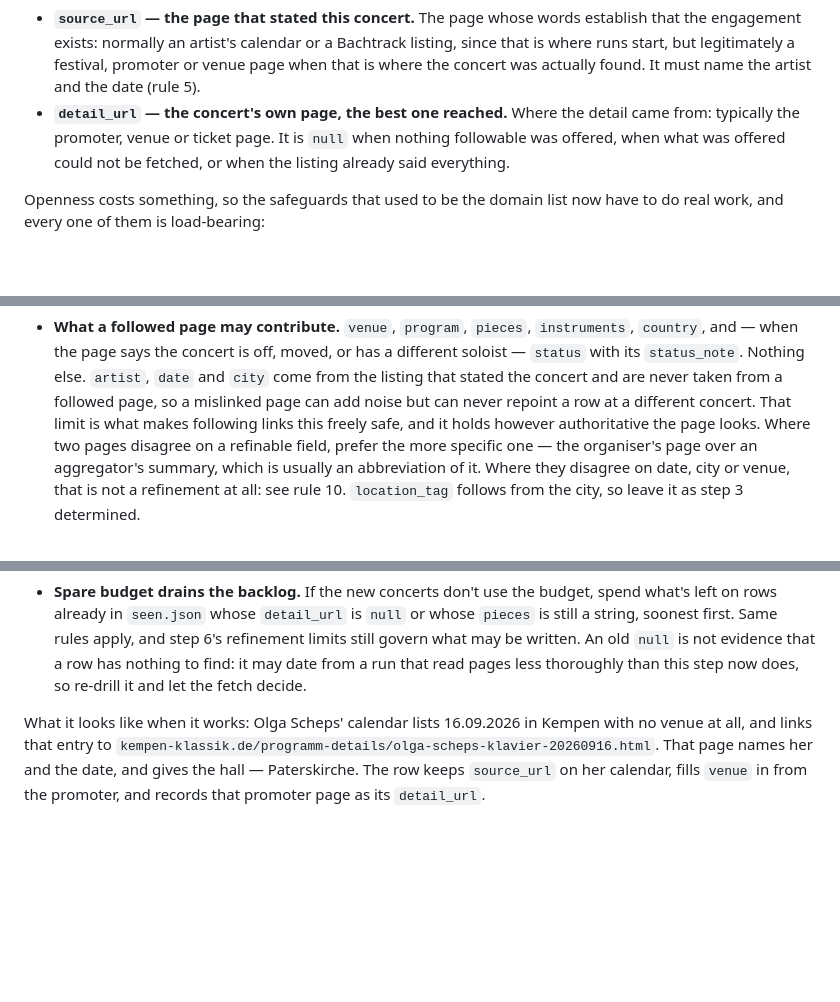
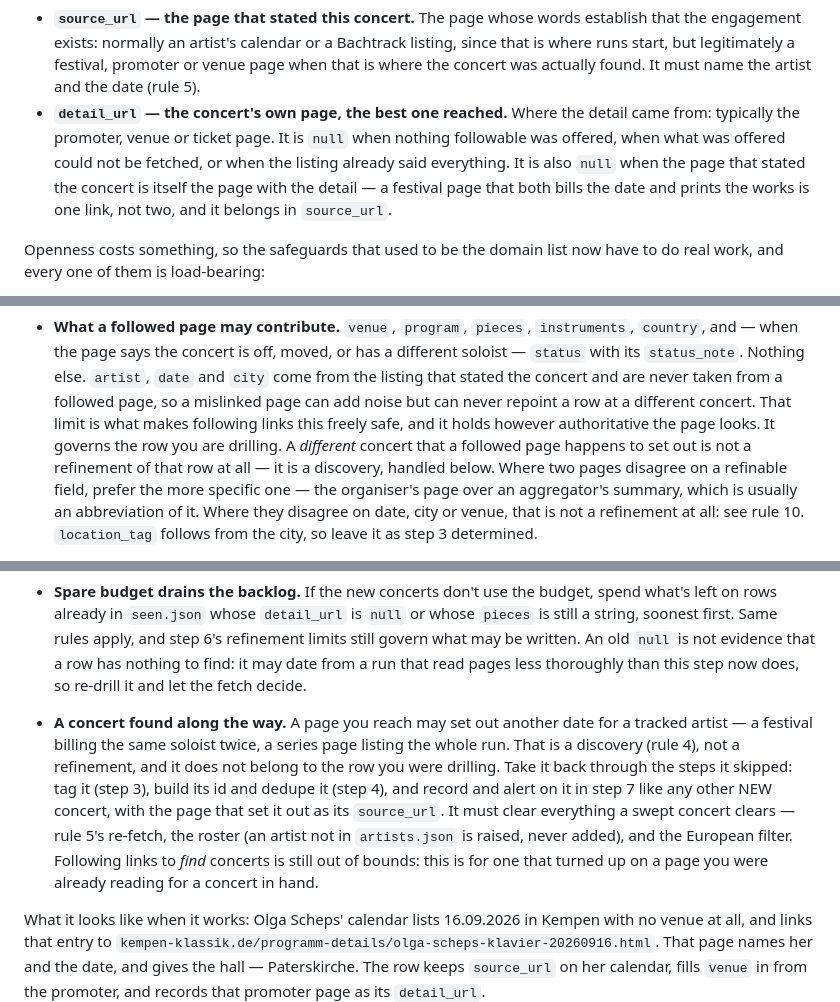
Before and after one commit to auroras-and-sad-prose/concerts-tracking, a Markdown page: CLAUDE.md, 3 parts joined by grey strips. Drawn GitHub-style; blank space fills up the shorter version.

Commit message:
Close the hole the open-sources rewrite left in the procedure
Reading the file end to end turned up a rule with nowhere to land. Rule 4
now permits a concert to be *found* by following a link, but the procedure
had no step that records one: steps 3 and 4 tag and dedupe only what the
sweep gathered, step 5 refines rows step 4 already marked NEW, and step 7
records "every NEW concert" as step 4 defined it. A concert discovered in
step 5 would have been read, believed and then dropped on the floor.

Step 5 now says where it goes — back through tagging, id and dedupe, then
recorded and alerted in step 7 with the page that set it out as its
`source_url`, clearing rule 5, the roster and the European filter like any
swept concert. It also repeats the limit that makes this safe: following
links to *find* concerts is still out of bounds; this is only for one that
turns up on a page already being read for a concert in hand.

Two smaller things the read-through caught:

- "What a followed page may contribute" says `artist`, `date` and `city` are
  never taken from a followed page, which read as forbidding the discovery
  rule 4 allows. It governs the row being drilled; a different concert on
  that page is a new row, and it now says so.
- `detail_url` had no answer for the case the open sources create, where the
  page that stated the concert is also the page with the programme. That is
  one link, not two: it belongs in `source_url` and `detail_url` stays null.

Plus a stray blank line that split step 5's bullet list in two.

```diff
--- a/CLAUDE.md
+++ b/CLAUDE.md
@@ -154,7 +154,10 @@ A row carries two links, answering different questions:
 - **`detail_url` — the concert's own page, the best one reached.** Where the
   detail came from: typically the promoter, venue or ticket page. It is `null`
   when nothing followable was offered, when what was offered could not be
-  fetched, or when the listing already said everything.
+  fetched, or when the listing already said everything. It is also `null` when
+  the page that stated the concert is itself the page with the detail — a
+  festival page that both bills the date and prints the works is one link, not
+  two, and it belongs in `source_url`.
 
 Openness costs something, so the safeguards that used to be the domain list now
 have to do real work, and every one of them is load-bearing:
@@ -448,7 +450,9 @@ about *this* concert, and stop as soon as it isn't.
   are never taken from a followed page, so a mislinked page can add noise but
   can never repoint a row at a different concert. That limit is what makes
   following links this freely safe, and it holds however authoritative the
-  page looks. Where two pages disagree on a refinable field, prefer the more
+  page looks. It governs the row you are drilling. A *different* concert that
+  a followed page happens to set out is not a refinement of that row at all —
+  it is a discovery, handled below. Where two pages disagree on a refinable field, prefer the more
   specific one — the organiser's page over an aggregator's summary, which is
   usually an abbreviation of it. Where they disagree on date, city or venue,
   that is not a refinement at all: see rule 10. `location_tag` follows from the
@@ -474,6 +478,17 @@ about *this* concert, and stop as soon as it isn't.
   old `null` is not evidence that a row has nothing to find: it may date from a
   run that read pages less thoroughly than this step now does, so re-drill it
   and let the fetch decide.
+- **A concert found along the way.** A page you reach may set out another date
+  for a tracked artist — a festival billing the same soloist twice, a series
+  page listing the whole run. That is a discovery (rule 4), not a refinement,
+  and it does not belong to the row you were drilling. Take it back through
+  the steps it skipped: tag it (step 3), build its id and dedupe it (step 4),
+  and record and alert on it in step 7 like any other NEW concert, with the
+  page that set it out as its `source_url`. It must clear everything a swept
+  concert clears — rule 5's re-fetch, the roster (an artist not in
+  `artists.json` is raised, never added), and the European filter. Following
+  links to *find* concerts is still out of bounds: this is for one that turned
+  up on a page you were already reading for a concert in hand.
 
 What it looks like when it works: Olga Scheps' calendar lists 16.09.2026 in
 Kempen with no venue at all, and links that entry to
```
Also changed, not shown: other parts of CLAUDE.md (+0 -1 lines).
